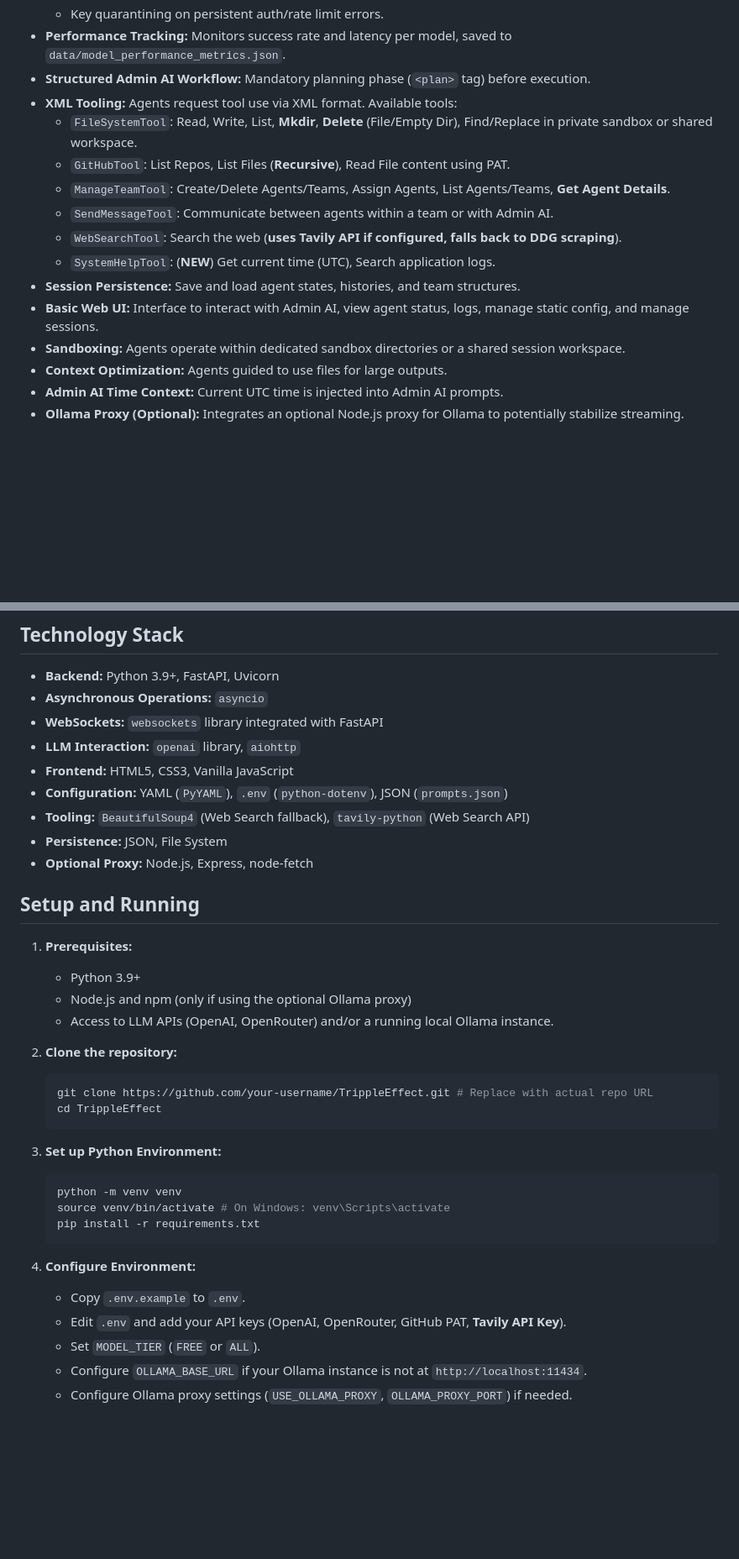
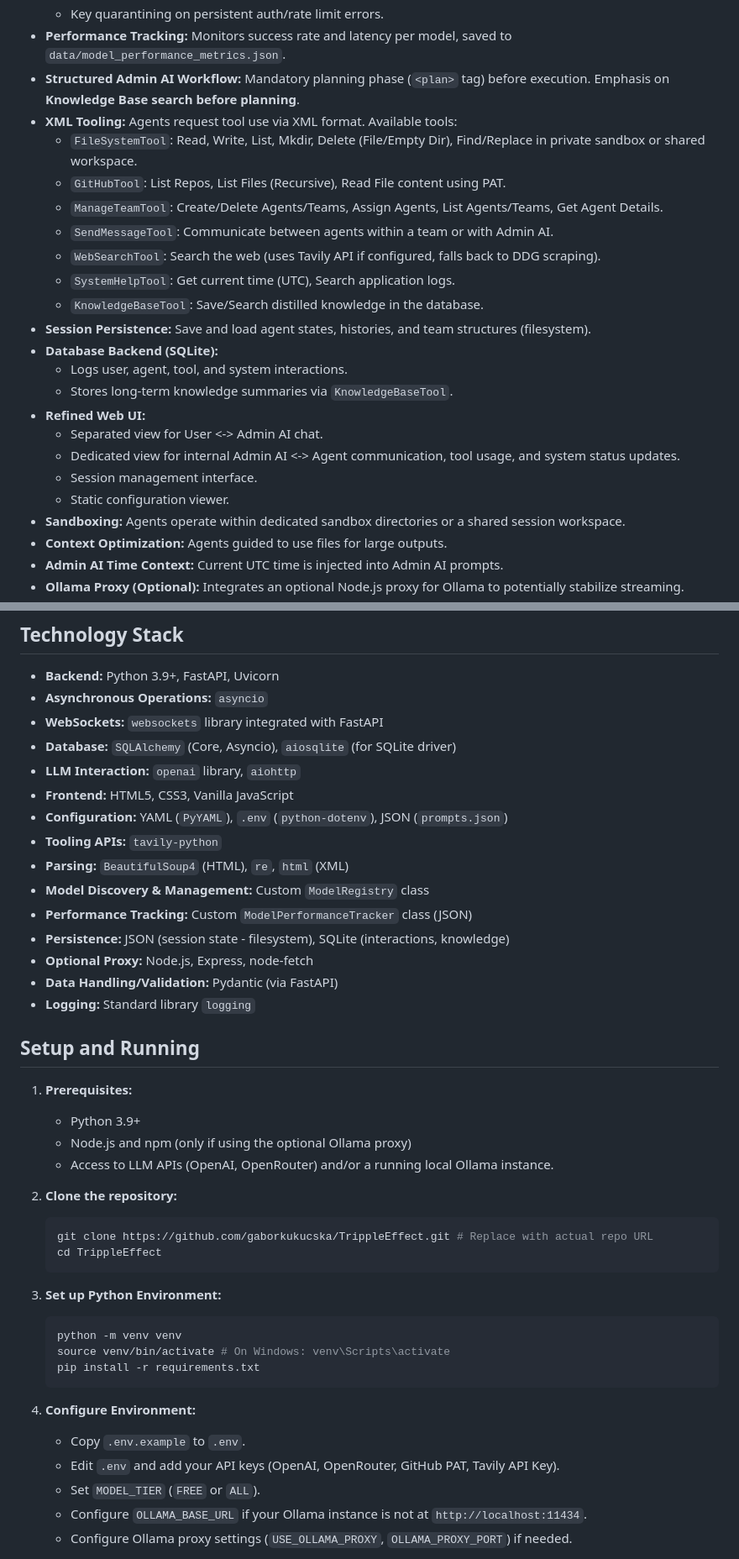
Before and after one commit to gaborkukucska/TrippleEffect, a Markdown page: README.md, 2 parts joined by grey strips. Shown at 84% size. GitHub-like rendering; blank space fills up the shorter version.

````diff
--- a/README.md
+++ b/README.md
@@ -37,16 +38,24 @@
     *   Automatic failover to different models/providers based on tiers (Local -> Free -> Paid).
     *   Key quarantining on persistent auth/rate limit errors.
 *   **Performance Tracking:** Monitors success rate and latency per model, saved to `data/model_performance_metrics.json`.
-*   **Structured Admin AI Workflow:** Mandatory planning phase (`<plan>` tag) before execution.
+*   **Structured Admin AI Workflow:** Mandatory planning phase (`<plan>` tag) before execution. Emphasis on **Knowledge Base search before planning**.
 *   **XML Tooling:** Agents request tool use via XML format. Available tools:
-    *   `FileSystemTool`: Read, Write, List, **Mkdir**, **Delete** (File/Empty Dir), Find/Replace in private sandbox or shared workspace.
-    *   `GitHubTool`: List Repos, List Files (**Recursive**), Read File content using PAT.
-    *   `ManageTeamTool`: Create/Delete Agents/Teams, Assign Agents, List Agents/Teams, **Get Agent Details**.
+    *   `FileSystemTool`: Read, Write, List, Mkdir, Delete (File/Empty Dir), Find/Replace in private sandbox or shared workspace.
+    *   `GitHubTool`: List Repos, List Files (Recursive), Read File content using PAT.
+    *   `ManageTeamTool`: Create/Delete Agents/Teams, Assign Agents, List Agents/Teams, Get Agent Details.
     *   `SendMessageTool`: Communicate between agents within a team or with Admin AI.
-    *   `WebSearchTool`: Search the web (**uses Tavily API if configured, falls back to DDG scraping**).
-    *   `SystemHelpTool`: (**NEW**) Get current time (UTC), Search application logs.
-*   **Session Persistence:** Save and load agent states, histories, and team structures.
-*   **Basic Web UI:** Interface to interact with Admin AI, view agent status, logs, manage static config, and manage sessions.
+    *   `WebSearchTool`: Search the web (uses Tavily API if configured, falls back to DDG scraping).
+    *   `SystemHelpTool`: Get current time (UTC), Search application logs.
+    *   `KnowledgeBaseTool`: Save/Search distilled knowledge in the database.
+*   **Session Persistence:** Save and load agent states, histories, and team structures (filesystem).
+*   **Database Backend (SQLite):**
+    *   Logs user, agent, tool, and system interactions.
+    *   Stores long-term knowledge summaries via `KnowledgeBaseTool`.
+*   **Refined Web UI:**
+    *   Separated view for User <-> Admin AI chat.
+    *   Dedicated view for internal Admin AI <-> Agent communication, tool usage, and system status updates.
+    *   Session management interface.
+    *   Static configuration viewer.
 *   **Sandboxing:** Agents operate within dedicated sandbox directories or a shared session workspace.
 *   **Context Optimization:** Agents guided to use files for large outputs.
 *   **Admin AI Time Context:** Current UTC time is injected into Admin AI prompts.
@@ -178,12 +204,18 @@ graph TD
 *   **Backend:** Python 3.9+, FastAPI, Uvicorn
 *   **Asynchronous Operations:** `asyncio`
 *   **WebSockets:** `websockets` library integrated with FastAPI
+*   **Database:** `SQLAlchemy` (Core, Asyncio), `aiosqlite` (for SQLite driver)
 *   **LLM Interaction:** `openai` library, `aiohttp`
 *   **Frontend:** HTML5, CSS3, Vanilla JavaScript
 *   **Configuration:** YAML (`PyYAML`), `.env` (`python-dotenv`), JSON (`prompts.json`)
-*   **Tooling:** `BeautifulSoup4` (Web Search fallback), `tavily-python` (Web Search API) <!-- Added -->
-*   **Persistence:** JSON, File System
+*   **Tooling APIs:** `tavily-python`
+*   **Parsing:** `BeautifulSoup4` (HTML), `re`, `html` (XML)
+*   **Model Discovery & Management:** Custom `ModelRegistry` class
+*   **Performance Tracking:** Custom `ModelPerformanceTracker` class (JSON)
+*   **Persistence:** JSON (session state - filesystem), SQLite (interactions, knowledge)
 *   **Optional Proxy:** Node.js, Express, node-fetch
+*   **Data Handling/Validation:** Pydantic (via FastAPI)
+*   **Logging:** Standard library `logging`
 
 ## Setup and Running
 
@@ -194,7 +226,7 @@ graph TD
 
 2.  **Clone the repository:**
     ```bash
-    git clone https://github.com/your-username/TrippleEffect.git # Replace with actual repo URL
+    git clone https://github.com/gaborkukucska/TrippleEffect.git # Replace with actual repo URL
     cd TrippleEffect
     ```
 
@@ -207,7 +239,7 @@ graph TD
 
 4.  **Configure Environment:**
     *   Copy `.env.example` to `.env`.
-    *   Edit `.env` and add your API keys (OpenAI, OpenRouter, GitHub PAT, **Tavily API Key**).
+    *   Edit `.env` and add your API keys (OpenAI, OpenRouter, GitHub PAT, Tavily API Key).
     *   Set `MODEL_TIER` (`FREE` or `ALL`).
     *   Configure `OLLAMA_BASE_URL` if your Ollama instance is not at `http://localhost:11434`.
     *   Configure Ollama proxy settings (`USE_OLLAMA_PROXY`, `OLLAMA_PROXY_PORT`) if needed.
````
Also changed, not shown: other parts of README.md (+117 -99 lines).
